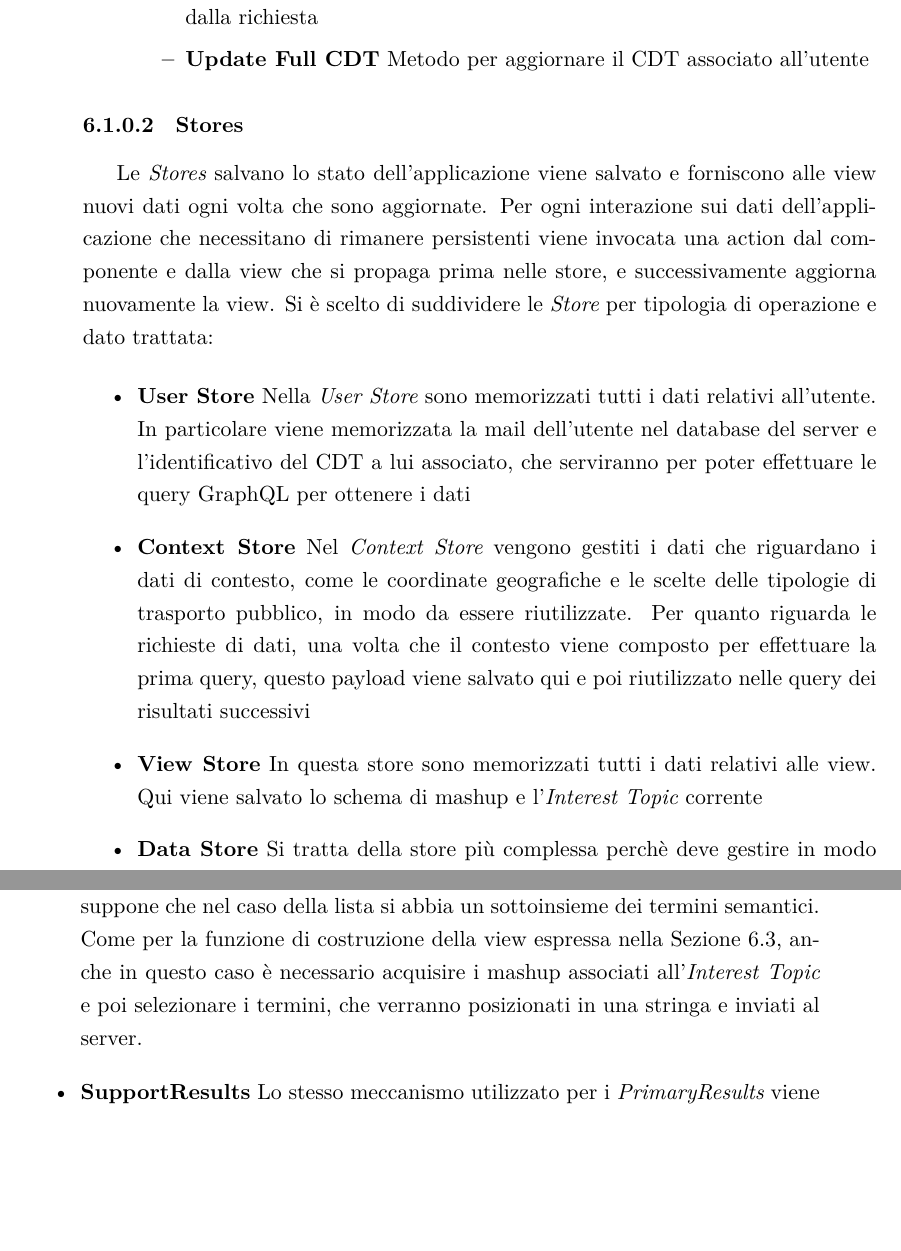
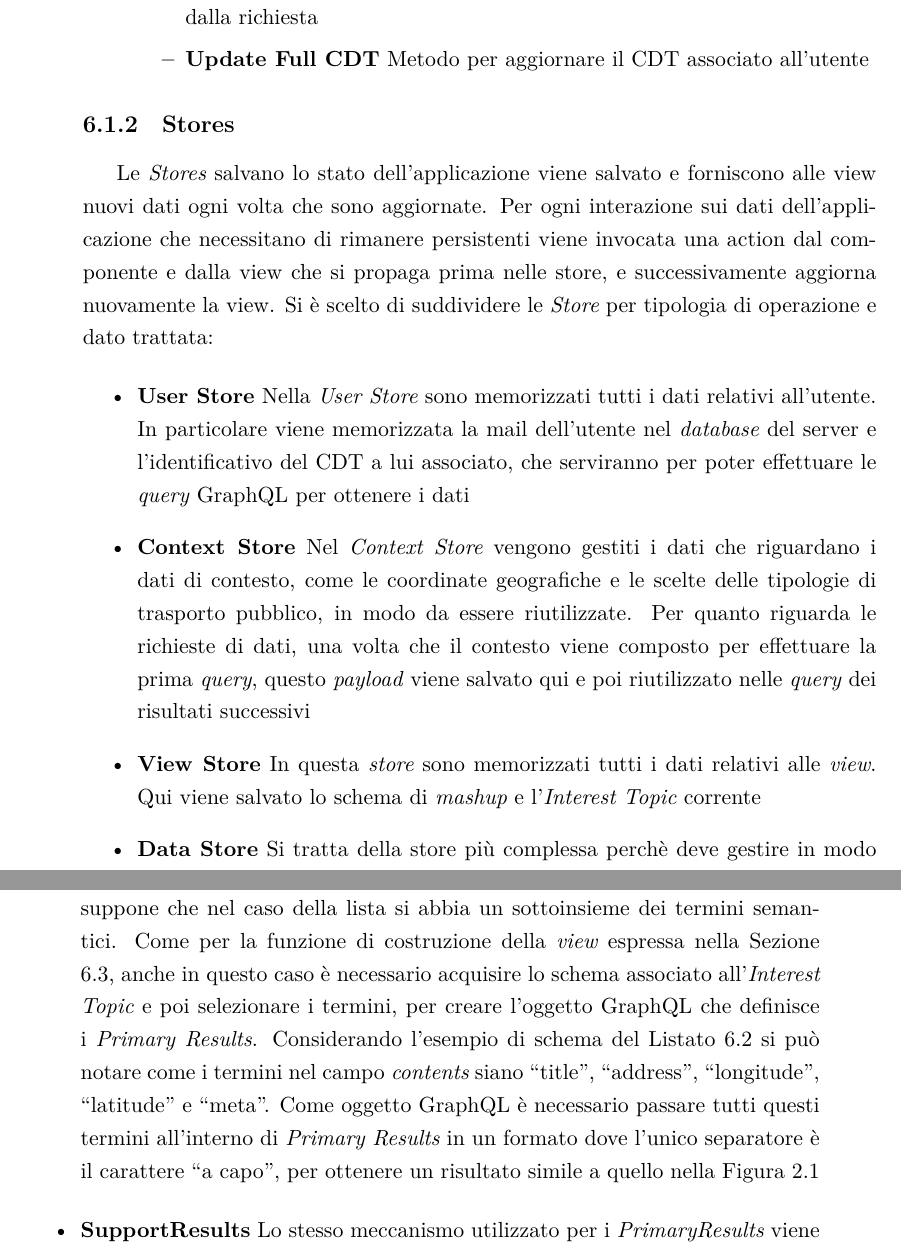
Before and after one commit to stefanogianelli/tesi-camus, a LaTeX thesis (tesi.tex, which reads 6-implementazione-app/implementazione-app.tex): two parts of pages 133 and 140 of 167, joined at a grey line, cut so that both start at the same text, the shorter picture padded with empty space. Compiled offline with XeLaTeX.

Commit message:
aggiunta bozza di esempio mancante in implementazione app

```diff
--- a/6-implementazione-app/implementazione-app.tex
+++ b/6-implementazione-app/implementazione-app.tex
@@ -62,7 +64,7 @@ Le \emph{Actions} che sono state implementate nell'applicazione sono le seguenti
 	\end{itemize}
 \end{itemize}
 
-\subsubsection{Stores\label{sec:action-store}}
+\subsection{Stores\label{sec:stores}}
 
 Le \emph{Stores} salvano lo stato dell'applicazione viene salvato e forniscono alle view nuovi dati ogni volta che sono aggiornate.
 Per ogni interazione sui dati dell'applicazione che necessitano di rimanere persistenti viene invocata una action dal componente e dalla view che si propaga prima nelle store, e successivamente aggiorna nuovamente la view.
@@ -70,11 +72,11 @@ Si è scelto di suddividere le \emph{Store} per tipologia di operazione e dato t
 
 \begin{itemize}
 	\item  \textbf{User Store}
-	Nella \emph{User Store} sono memorizzati tutti i dati relativi all'utente. In particolare viene memorizzata la mail dell'utente nel database del server e l'identificativo del CDT a lui associato, che serviranno per poter effettuare le query GraphQL per ottenere i dati
+	Nella \emph{User Store} sono memorizzati tutti i dati relativi all'utente. In particolare viene memorizzata la mail dell'utente nel \emph{database} del server e l'identificativo del CDT a lui associato, che serviranno per poter effettuare le \emph{query} GraphQL per ottenere i dati
 	\item \textbf{Context Store}
-	Nel \emph{Context Store} vengono gestiti i dati che riguardano i dati di contesto, come le coordinate geografiche e le scelte delle tipologie di trasporto pubblico, in modo da essere riutilizzate. Per quanto riguarda le richieste di dati, una volta che il contesto viene composto per effettuare la prima query, questo payload viene salvato qui e poi riutilizzato nelle query dei risultati successivi
+	Nel \emph{Context Store} vengono gestiti i dati che riguardano i dati di contesto, come le coordinate geografiche e le scelte delle tipologie di trasporto pubblico, in modo da essere riutilizzate. Per quanto riguarda le richieste di dati, una volta che il contesto viene composto per effettuare la prima \emph{query}, questo \emph{payload} viene salvato qui e poi riutilizzato nelle \emph{query} dei risultati successivi
 	\item \textbf{View Store}
-	In questa store sono memorizzati tutti i dati relativi alle view. Qui viene salvato lo schema di mashup e l'\emph{Interest Topic} corrente
+	In questa \emph{store} sono memorizzati tutti i dati relativi alle \emph{view}. Qui viene salvato lo schema di \emph{mashup} e l'\emph{Interest Topic} corrente
 	\item \textbf{Data Store}
 	Si tratta della store più complessa perchè deve gestire in modo dinamico diverse tipologie di dato. Quando viene ricevuto il CDT vengono scanditi gli \emph{interest topic} è creato un oggetto nel campo \emph{results} che è composto da un array di tanti oggetti definiti da due campi:
 	\begin{enumerate}
@@ -203,7 +205,7 @@ Le query per gestire i dati necessitano di tutta una serie di operazioni prelimi
 	\item \textbf{Support}
 	Rappresenta la tipologia di servizi di supporto che l'utente richiede per integrare al meglio i dati che gli necessitano. %Per esempio nella demo di CAMUS si utilizzano i servizi di tipo \virgolette{Transport}
 	\item \textbf{PrimaryResults}
-	Rappresentano i dati che devono essere ritrovati dai servizi invocati dal server per costruire l'insieme dei risultati per l'utente. GraphQL permette di eseguire delle richieste di dati altamente personalizzate, permettendo di richiedere la minima quantità di dati indispensabile per l'utilizzo da parte dell'utente. Per poter svolgere questo compito si è scelto di utilizzare i termini semantici dei mashup, in particolare della tipologia \emph{details}, perché si suppone che nel caso della lista si abbia un sottoinsieme dei termini semantici. Come per la funzione di costruzione della view espressa nella Sezione \ref{sec:rendering-view}, anche in questo caso è necessario acquisire i mashup associati all'\emph{Interest Topic} e poi selezionare i termini, che verranno posizionati in una stringa e inviati al server.
+	Rappresentano i dati che devono essere ritrovati dai servizi invocati dal server per costruire l'insieme dei risultati per l'utente. GraphQL permette di eseguire delle richieste di dati altamente personalizzate, permettendo di richiedere la minima quantità di dati indispensabile per l'utilizzo da parte dell'utente. Per poter svolgere questo compito si è scelto di utilizzare i termini semantici dei mashup, in particolare della tipologia \emph{details}, perché si suppone che nel caso della lista si abbia un sottoinsieme dei termini semantici. Come per la funzione di costruzione della \emph{view} espressa nella Sezione \ref{sec:rendering-view}, anche in questo caso è necessario acquisire lo schema associato all'\emph{Interest Topic} e poi selezionare i termini, per creare l'oggetto GraphQL che definisce i \emph{Primary Results}. Considerando l'esempio di schema del Listato \ref{lst:mashup-schema} si può notare come i termini nel campo \emph{contents} siano \virgolette{title}, \virgolette{address}, \virgolette{longitude}, \virgolette{latitude} e \virgolette{meta}. Come oggetto GraphQL è necessario passare tutti questi termini all'interno di \emph{Primary Results} in un formato dove l'unico separatore è il carattere \virgolette{a capo}, per ottenere un risultato simile a quello nella Figura \ref{lst:esempio-query-graphql}
 	\item \textbf{SupportResults}
 	Lo stesso meccanismo utilizzato per i \emph{PrimaryResults} viene riproposto anche per i risultati di supporto. Invece di recuperare i mashup dalle \emph{Store} viene riproposta la stessa definizione per ogni query, perché i servizi di supporto sono definiti sempre nello stesso modo con i campi \emph{category}, \emph{service} e \emph{url}.
 \end{itemize}
```
Also changed, not shown: 6-implementazione-app/implementazione-app.tex (8 more changed lines).
